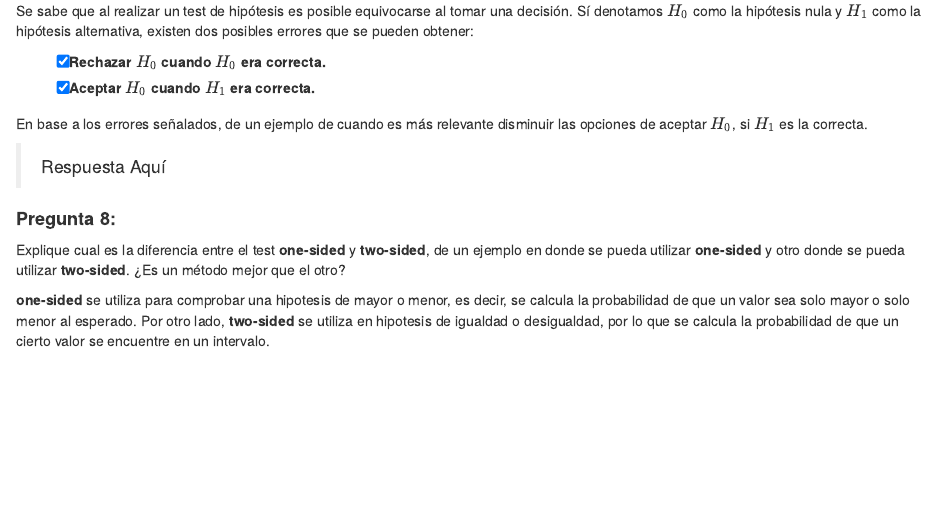
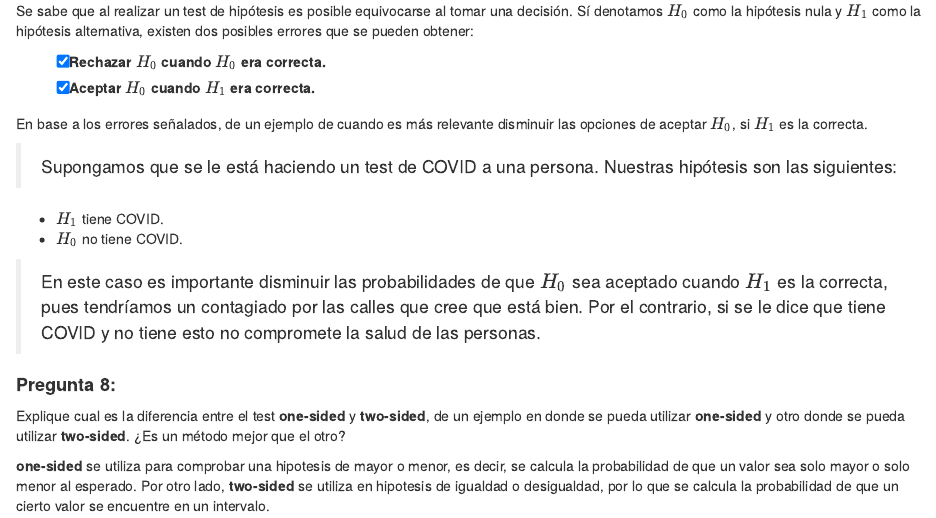
Before and after one commit to rafadls/PE, an R Markdown document (T2/Enunciado_Tarea2.Rmd): the page in a window 1100 px wide, from 3880 px down. Rendered offline with R 4.5, knitr and Pandoc, with nearby package versions; code that draws random numbers runs with fixed seeds of ours; some code elsewhere in the file could not run offline.

Commit message:
Teórica P7

```diff
--- a/T2/Enunciado_Tarea2.Rmd
+++ b/T2/Enunciado_Tarea2.Rmd
@@ -144,8 +144,12 @@ Se sabe que al realizar un test de hipótesis es posible equivocarse al tomar un
 
 En base a los errores señalados, de un ejemplo de cuando es más relevante disminuir las opciones de aceptar $H_0$, si $H_1$ es la correcta.
 
+> Supongamos que se le está haciendo un test de COVID a una persona. Nuestras hipótesis son las siguientes:
 
-> Respuesta Aquí
+- $H_1$ tiene COVID.
+- $H_0$ no tiene COVID.
+
+> En este caso es importante disminuir las probabilidades de que $H_0$ sea aceptado cuando $H_1$ es la correcta, pues tendríamos un contagiado por las calles que cree que está bien. Por el contrario, si se le dice que tiene COVID y no tiene esto no compromete la salud de las personas.
 
 #### **Pregunta 8:**
 Explique cual es la diferencia entre el test **one-sided** y **two-sided**, de un ejemplo en donde se pueda utilizar **one-sided** y otro donde se pueda utilizar **two-sided**. ¿Es un método mejor que el otro?
```
Also changed, not shown: T2/Enunciado_Tarea2_files/figure-html/unnamed-chunk-2-1.png (added), T2/Enunciado_Tarea2_files/figure-html/unnamed-chunk-3-1.png (added), T2/Enunciado_Tarea2_files/figure-html/unnamed-chunk-5-1.png (added), T2/Enunciado_Tarea2_files/figure-html/unnamed-chunk-5-2.png (added), T2/Enunciado_Tarea2_files/figure-html/unnamed-chunk-5-3.png (added), T2/Enunciado_Tarea2_files/figure-html/unnamed-chunk-5-4.png (added), T2/Enunciado_Tarea2_files/figure-html/unnamed-chunk-6-1.png (added), T2/Enunciado_Tarea2_files/figure-html/unnamed-chunk-6-2.png (added).
